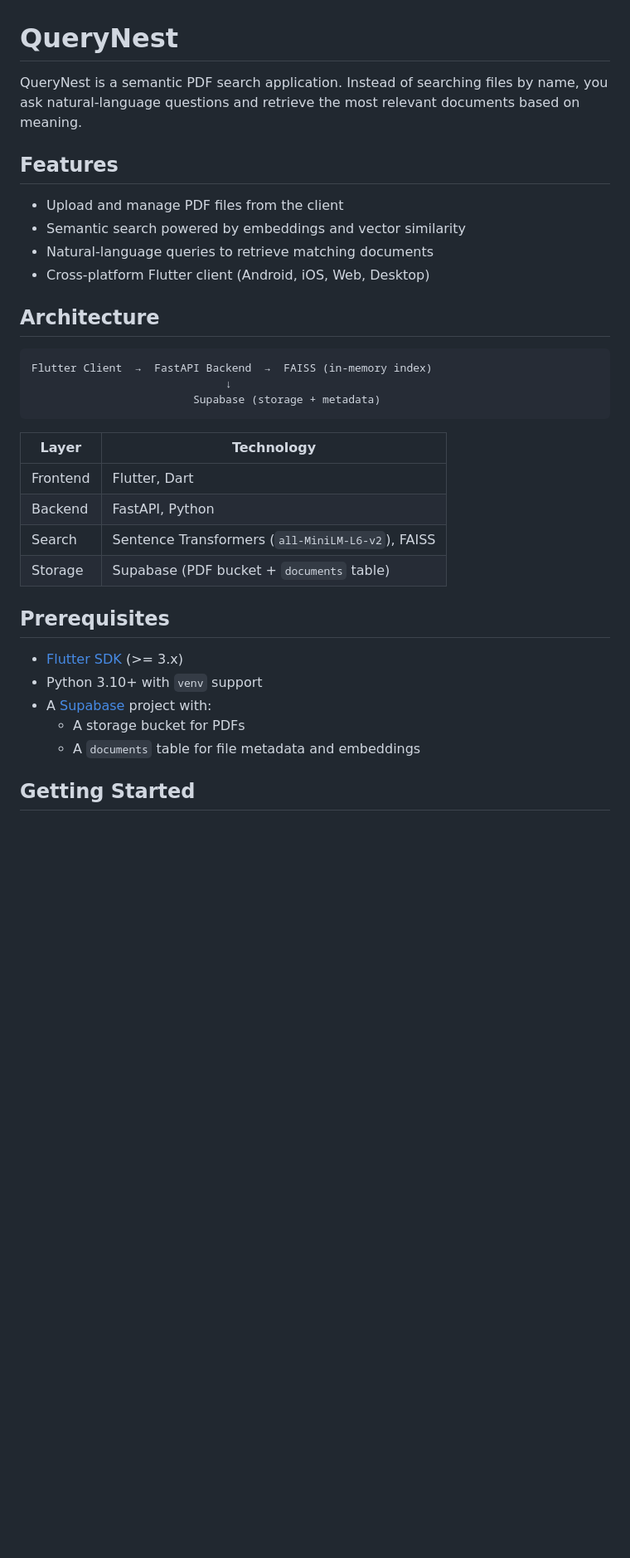
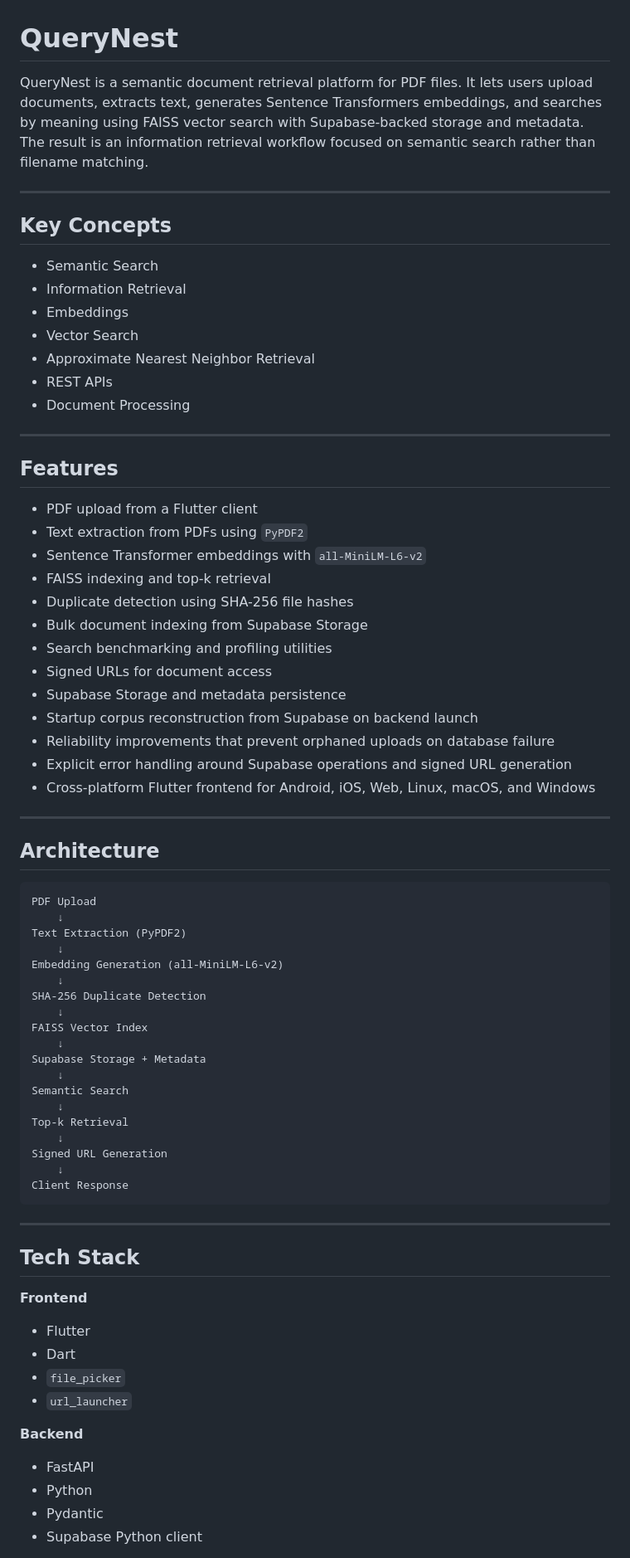
Before and after one commit to Mr-Abhinav-Pandey/QueryNest, a Markdown page: README.md, the part around one of its changes. Shown at 83% size. Rendered like a GitHub page; blank space fills up the shorter version.

Commit message:
Readme updated fafter milestone in Querynest

````diff
--- a/README.md
+++ b/README.md
@@ -1,36 +1,76 @@
 # QueryNest
 
-QueryNest is a semantic PDF search application. Instead of searching files by name, you ask natural-language questions and retrieve the most relevant documents based on meaning.
+QueryNest is a semantic document retrieval platform for PDF files. It lets users upload documents, extracts text, generates Sentence Transformers embeddings, and searches by meaning using FAISS vector search with Supabase-backed storage and metadata. The result is an information retrieval workflow focused on semantic search rather than filename matching.
+
+---
+
+## Key Concepts
+
+- Semantic Search
+- Information Retrieval
+- Embeddings
+- Vector Search
+- Approximate Nearest Neighbor Retrieval
+- REST APIs
+- Document Processing
+
+---
 
 ## Features
 
-- Upload and manage PDF files from the client
-- Semantic search powered by embeddings and vector similarity
-- Natural-language queries to retrieve matching documents
-- Cross-platform Flutter client (Android, iOS, Web, Desktop)
+- PDF upload from a Flutter client
+- Text extraction from PDFs using `PyPDF2`
+- Sentence Transformer embeddings with `all-MiniLM-L6-v2`
+- FAISS indexing and top-k retrieval
+- Duplicate detection using SHA-256 file hashes
+- Bulk document indexing from Supabase Storage
+- Search benchmarking and profiling utilities
+- Signed URLs for document access
+- Supabase Storage and metadata persistence
+- Startup corpus reconstruction from Supabase on backend launch
+- Reliability improvements that prevent orphaned uploads on database failure
+- Explicit error handling around Supabase operations and signed URL generation
+- Cross-platform Flutter frontend for Android, iOS, Web, Linux, macOS, and Windows
+
+---
 
 ## Architecture
 
-```
-Flutter Client  →  FastAPI Backend  →  FAISS (in-memory index)
-                              ↓
-                         Supabase (storage + metadata)
+```text
+PDF Upload
+    ↓
+Text Extraction (PyPDF2)
+    ↓
+Embedding Generation (all-MiniLM-L6-v2)
+    ↓
+SHA-256 Duplicate Detection
+    ↓
+FAISS Vector Index
+    ↓
+Supabase Storage + Metadata
+    ↓
+Semantic Search
+    ↓
+Top-k Retrieval
+    ↓
+Signed URL Generation
+    ↓
+Client Response
 ```
 
-| Layer    | Technology |
-|----------|------------|
-| Frontend | Flutter, Dart |
-| Backend  | FastAPI, Python |
-| Search   | Sentence Transformers (`all-MiniLM-L6-v2`), FAISS |
-| Storage  | Supabase (PDF bucket + `documents` table) |
+---
 
-## Prerequisites
+## Tech Stack
 
-- [Flutter SDK](https://docs.flutter.dev/get-started/install) (>= 3.x)
-- Python 3.10+ with `venv` support
-- A [Supabase](https://supabase.com/) project with:
-  - A storage bucket for PDFs
-  - A `documents` table for file metadata and embeddings
+**Frontend**
+- Flutter
+- Dart
+- `file_picker`
+- `url_launcher`
 
-## Getting Started
+**Backend**
+- FastAPI
+- Python
+- Pydantic
+- Supabase Python client
 
````
Also changed, not shown: other parts of README.md (+87 -56 lines).
